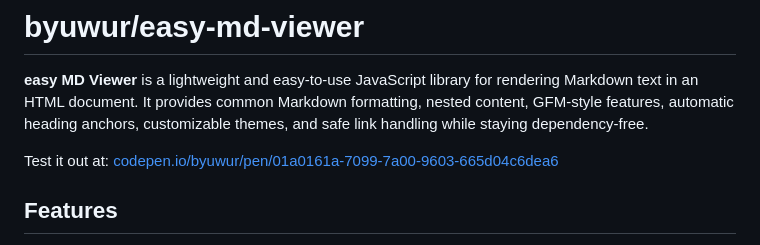
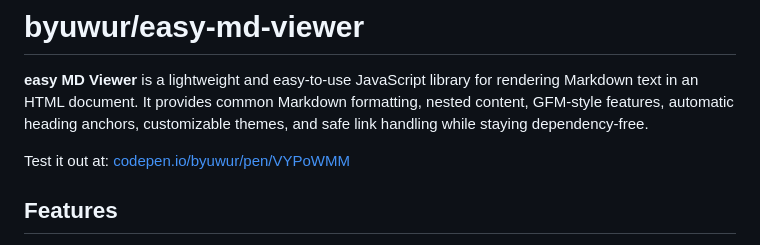
Before and after one commit to byuwur/easy-md-viewer, a Markdown page: README.md, the part around one of its changes. Drawn GitHub-style.

Commit message:
[Update] README

```diff
--- a/README.md
+++ b/README.md
@@ -2,7 +2,7 @@
 
 **easy MD Viewer** is a lightweight and easy-to-use JavaScript library for rendering Markdown text in an HTML document. It provides common Markdown formatting, nested content, GFM-style features, automatic heading anchors, customizable themes, and safe link handling while staying dependency-free.
 
-Test it out at: [codepen.io/byuwur/pen/01a0161a-7099-7a00-9603-665d04c6dea6](https://codepen.io/editor/byuwur/pen/01a0161a-7099-7a00-9603-665d04c6dea6)
+Test it out at: [codepen.io/byuwur/pen/VYPoWMM](https://codepen.io/byuwur/pen/VYPoWMM)
 
 ## Features
 
```
Also changed, not shown: other parts of README.md (+4 -2 lines).
